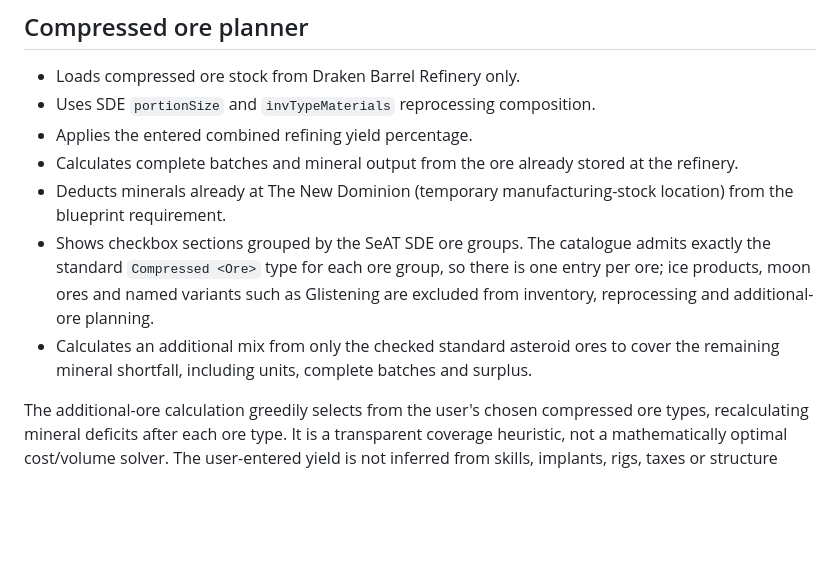
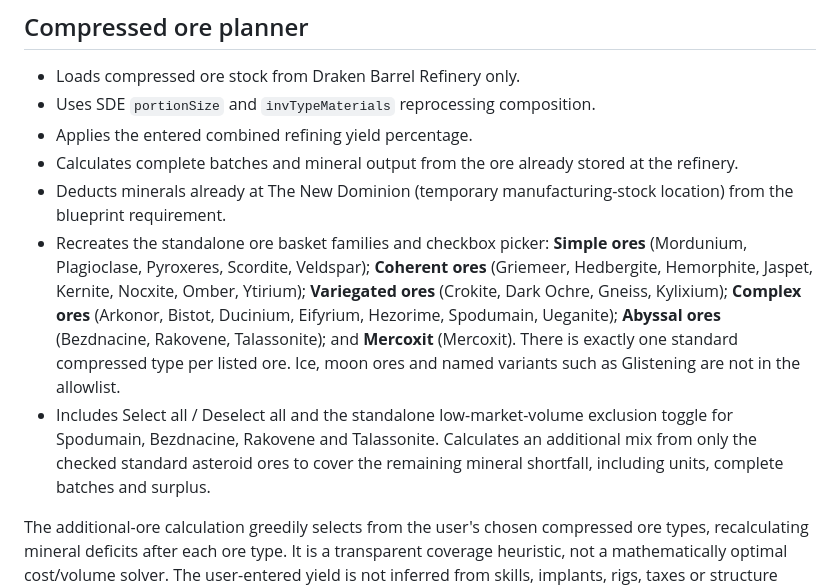
Before and after one commit to bfkerfien/rigauth, a Markdown page: cookbook/README.md, the part around the change. Drawn GitHub-style; blank space fills up the shorter version.

Commit message:
Document standalone ore basket families

```diff
--- a/cookbook/README.md
+++ b/cookbook/README.md
@@ -28,8 +28,8 @@ The application refuses to fall back to global inventory if either BKG-Q2 struct
 - Applies the entered combined refining yield percentage.
 - Calculates complete batches and mineral output from the ore already stored at the refinery.
 - Deducts minerals already at The New Dominion (temporary manufacturing-stock location) from the blueprint requirement.
-- Shows checkbox sections grouped by the SeAT SDE ore groups. The catalogue admits exactly the standard `Compressed <Ore>` type for each ore group, so there is one entry per ore; ice products, moon ores and named variants such as Glistening are excluded from inventory, reprocessing and additional-ore planning.
-- Calculates an additional mix from only the checked standard asteroid ores to cover the remaining mineral shortfall, including units, complete batches and surplus.
+- Recreates the standalone ore basket families and checkbox picker: **Simple ores** (Mordunium, Plagioclase, Pyroxeres, Scordite, Veldspar); **Coherent ores** (Griemeer, Hedbergite, Hemorphite, Jaspet, Kernite, Nocxite, Omber, Ytirium); **Variegated ores** (Crokite, Dark Ochre, Gneiss, Kylixium); **Complex ores** (Arkonor, Bistot, Ducinium, Eifyrium, Hezorime, Spodumain, Ueganite); **Abyssal ores** (Bezdnacine, Rakovene, Talassonite); and **Mercoxit** (Mercoxit). There is exactly one standard compressed type per listed ore. Ice, moon ores and named variants such as Glistening are not in the allowlist.
+- Includes Select all / Deselect all and the standalone low-market-volume exclusion toggle for Spodumain, Bezdnacine, Rakovene and Talassonite. Calculates an additional mix from only the checked standard asteroid ores to cover the remaining mineral shortfall, including units, complete batches and surplus.
 
 The additional-ore calculation greedily selects from the user's chosen compressed ore types, recalculating mineral deficits after each ore type. It is a transparent coverage heuristic, not a mathematically optimal cost/volume solver. The user-entered yield is not inferred from skills, implants, rigs, taxes or structure bonuses. No market price is invented.
 
```
